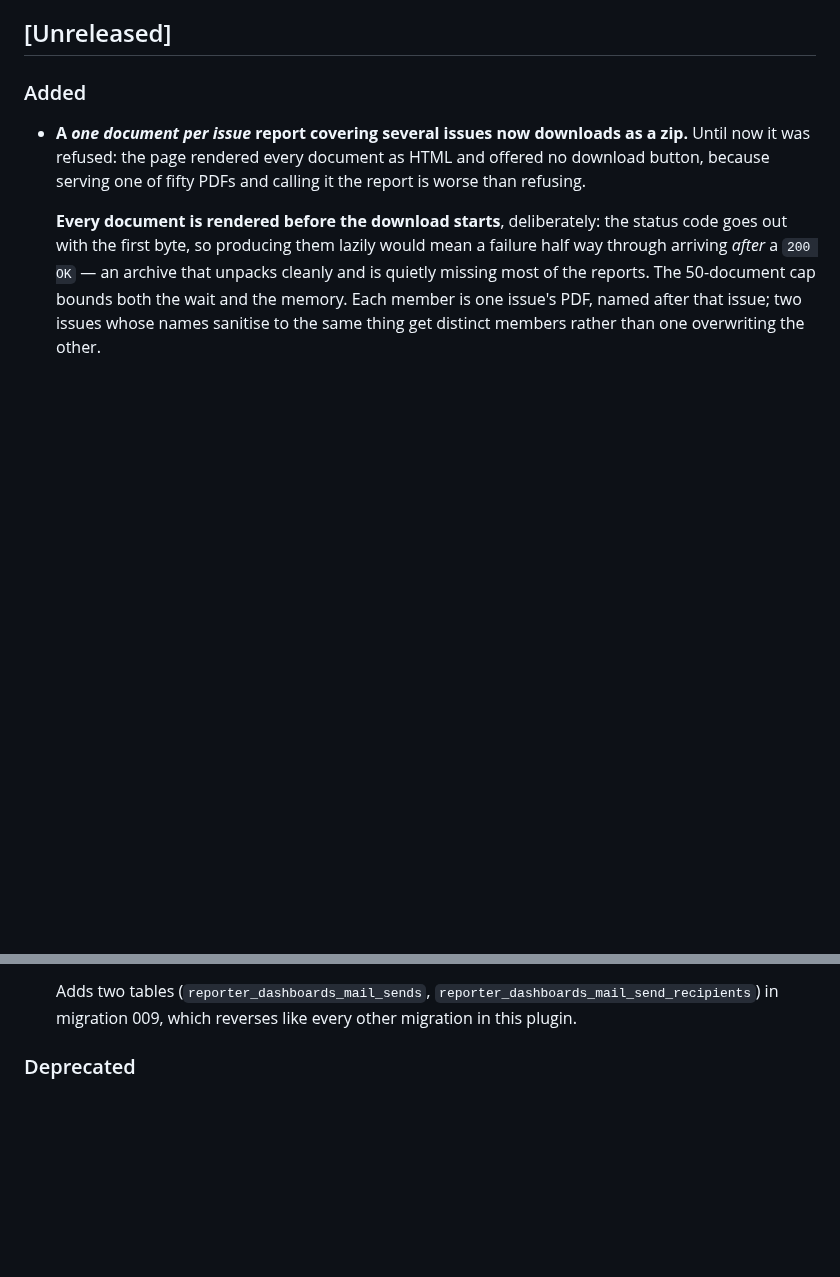
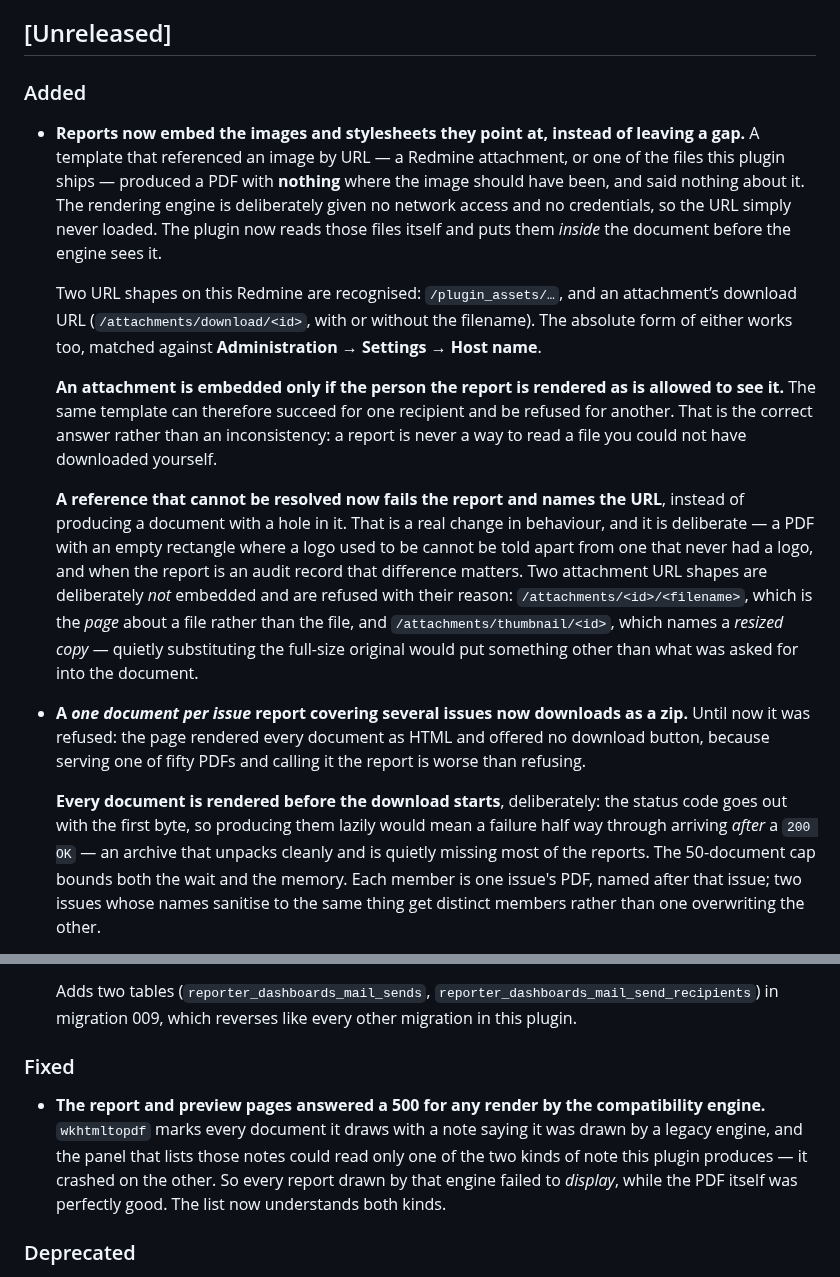
Before and after one commit to jcatrysse/redmine_reporter_dashboards, a Markdown page: CHANGELOG.md, 2 parts joined by grey strips. GitHub-like rendering; blank space fills up the shorter version.

Commit message:
T-33: CHANGELOG for F-16 — the embedded images, and the 500 nobody could see
Two entries the diff's own narrative made invisible, both raised by the UX pass.

ADDED: reports embed the images and stylesheets they point at. Written in user
words rather than in the change's vocabulary, and it says the three things a
reader has to know: which two URL shapes are recognised, that an attachment is
embedded ONLY if the person the report renders as may see it (so the same
template can succeed for one recipient and refuse for another — the correct
answer, not an inconsistency), and that an unresolvable reference now FAILS the
report instead of leaving a hole in it. The two attachment shapes deliberately
not embedded are named with their reason, because "thumbnail URLs do not work"
is a support ticket and "a thumbnail URL names a resized copy, and quietly
substituting the original would put something other than what you asked for into
the document" is an answer.

FIXED: the report and preview pages answered a 500 for any render by the
compatibility engine (§Findings E-25). This was the largest user-facing bug in
the whole change and was invisible in its narrative — CHANGELOG.md already
PROMISED the embedding behaviour from T-33, when nothing implemented it, so the
file was overdue a correction either way.

Committed on its own, and with an EXPLICIT PATH rather than `git add -A`,
because two review subagents are mid-run and are mutating lib/ and app/ by
design. That is not a precaution — d57a744 already committed a reviewer's
mutation of `request_geometry` (hardcoding A4/portrait and dropping margins_mm)
because `-A` cannot tell a mutation from an edit. Fix to follow once the tree
stops moving.

Co-Authored-By: Claude Opus 5 <noreply@anthropic.com>
Claude-Session: https://claude.ai/code/session_019DSFwzKG7LBat6NatstYXp

```diff
--- a/CHANGELOG.md
+++ b/CHANGELOG.md
@@ -5,6 +5,32 @@ All notable changes to this plugin are documented in this file.
 ## [Unreleased]
 
 ### Added
+
+- **Reports now embed the images and stylesheets they point at, instead of leaving a gap.**
+  A template that referenced an image by URL — a Redmine attachment, or one of the files
+  this plugin ships — produced a PDF with **nothing** where the image should have been, and
+  said nothing about it. The rendering engine is deliberately given no network access and no
+  credentials, so the URL simply never loaded. The plugin now reads those files itself and
+  puts them *inside* the document before the engine sees it.
+
+  Two URL shapes on this Redmine are recognised: `/plugin_assets/…`, and an attachment’s
+  download URL (`/attachments/download/<id>`, with or without the filename). The absolute
+  form of either works too, matched against **Administration → Settings → Host name**.
+
+  **An attachment is embedded only if the person the report is rendered as is allowed to see
+  it.** The same template can therefore succeed for one recipient and be refused for another.
+  That is the correct answer rather than an inconsistency: a report is never a way to read a
+  file you could not have downloaded yourself.
+
+  **A reference that cannot be resolved now fails the report and names the URL**, instead of
+  producing a document with a hole in it. That is a real change in behaviour, and it is
+  deliberate — a PDF with an empty rectangle where a logo used to be cannot be told apart
+  from one that never had a logo, and when the report is an audit record that difference
+  matters. Two attachment URL shapes are deliberately *not* embedded and are refused with
+  their reason: `/attachments/<id>/<filename>`, which is the *page* about a file rather than
+  the file, and `/attachments/thumbnail/<id>`, which names a *resized copy* — quietly
+  substituting the full-size original would put something other than what was asked for into
+  the document.
 
 - **A *one document per issue* report covering several issues now downloads as a zip.**
   Until now it was refused: the page rendered every document as HTML and offered no
@@ -121,6 +147,15 @@ All notable changes to this plugin are documented in this file.
   Adds two tables (`reporter_dashboards_mail_sends`,
   `reporter_dashboards_mail_send_recipients`) in migration 009, which reverses like every
   other migration in this plugin.
+
+### Fixed
+
+- **The report and preview pages answered a 500 for any render by the compatibility
+  engine.** `wkhtmltopdf` marks every document it draws with a note saying it was drawn by
+  a legacy engine, and the panel that lists those notes could read only one of the two
+  kinds of note this plugin produces — it crashed on the other. So every report drawn by
+  that engine failed to *display*, while the PDF itself was perfectly good. The list now
+  understands both kinds.
 
 ### Deprecated
 
```
